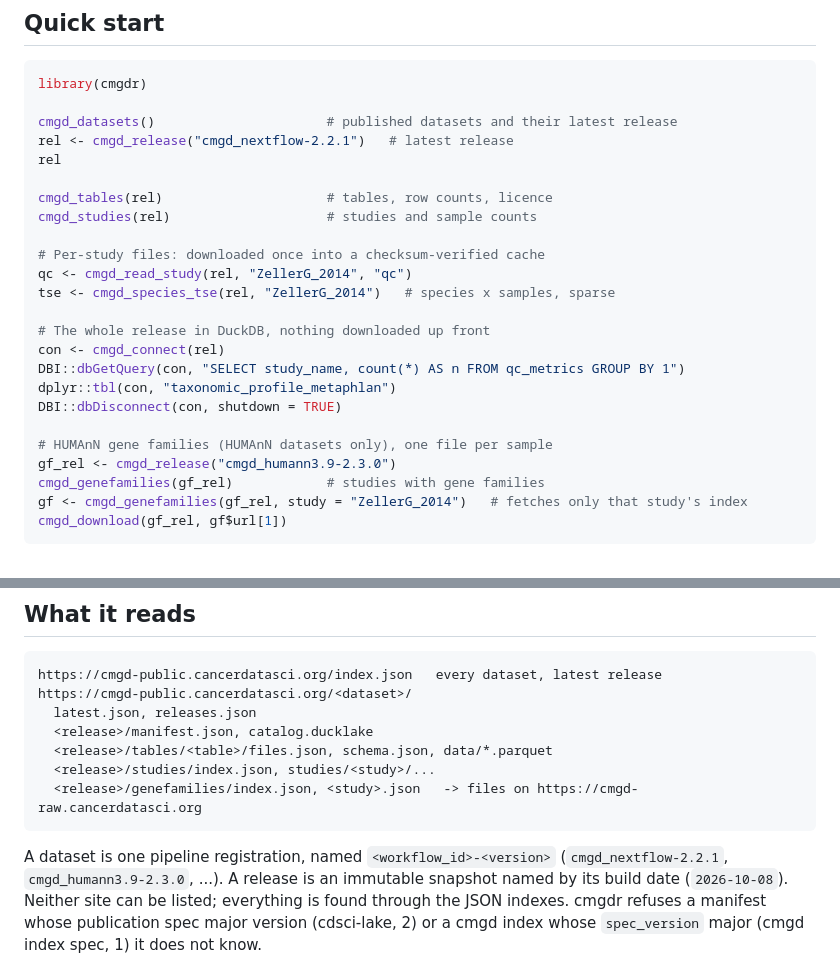
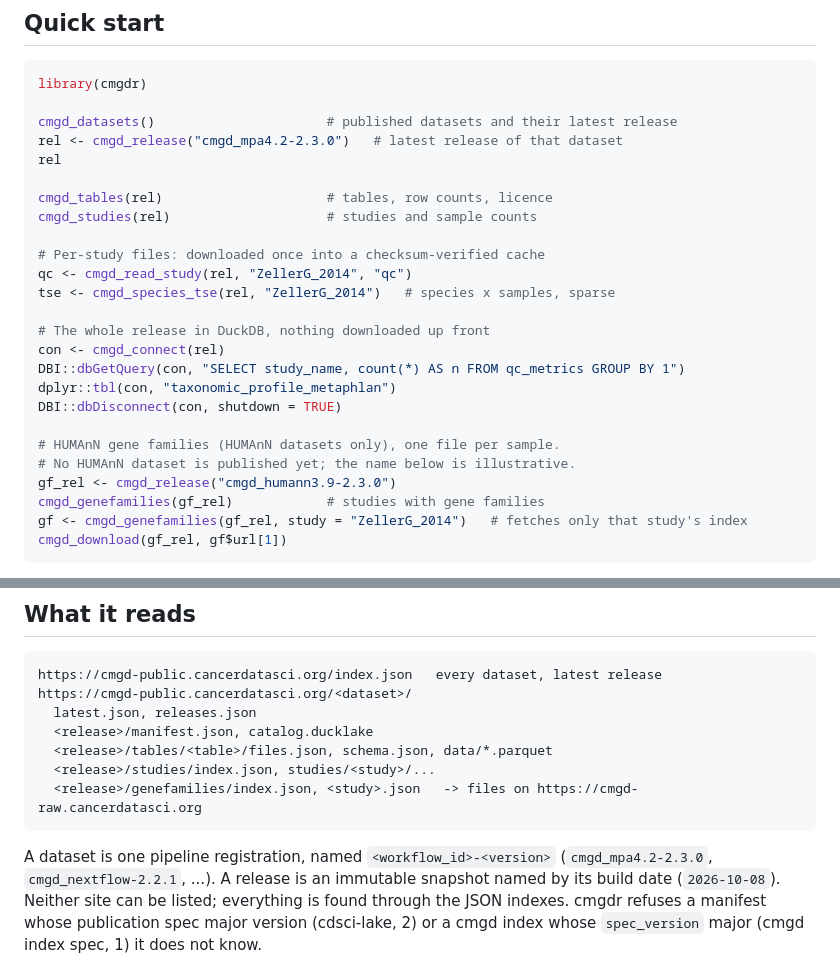
Before and after one commit to seandavi/cmgdr, a Markdown page: README.md, 2 parts joined by grey strips. Drawn GitHub-style.

Commit message:
docs(readme): quick start uses the current dataset; mark gene families as not yet published (#15)
cmgd_nextflow-2.2.1 is not the newest dataset (cmgd_mpa4.2-2.3.0 is), and
cmgd_humann3.9-2.3.0 has never been published, so its example would 404.


Claude-Session: https://claude.ai/code/session_01S4nQ8aqzhNPLuGKqaT9VB6

Co-authored-by: Claude Opus 5.5 <noreply@anthropic.com>

````diff
--- a/README.md
+++ b/README.md
@@ -37,7 +37,7 @@ Install `dplyr` and `dbplyr` too to query attached tables with dplyr.
 library(cmgdr)
 
 cmgd_datasets()                      # published datasets and their latest release
-rel <- cmgd_release("cmgd_nextflow-2.2.1")   # latest release
+rel <- cmgd_release("cmgd_mpa4.2-2.3.0")   # latest release of that dataset
 rel
 
 cmgd_tables(rel)                     # tables, row counts, licence
@@ -53,7 +53,8 @@ DBI::dbGetQuery(con, "SELECT study_name, count(*) AS n FROM qc_metrics GROUP BY
 dplyr::tbl(con, "taxonomic_profile_metaphlan")
 DBI::dbDisconnect(con, shutdown = TRUE)
 
-# HUMAnN gene families (HUMAnN datasets only), one file per sample
+# HUMAnN gene families (HUMAnN datasets only), one file per sample.
+# No HUMAnN dataset is published yet; the name below is illustrative.
 gf_rel <- cmgd_release("cmgd_humann3.9-2.3.0")
 cmgd_genefamilies(gf_rel)            # studies with gene families
 gf <- cmgd_genefamilies(gf_rel, study = "ZellerG_2014")   # fetches only that study's index
@@ -77,7 +78,7 @@ https://cmgd-public.cancerdatasci.org/<dataset>/
 ```
 
 A dataset is one pipeline registration, named `<workflow_id>-<version>`
-(`cmgd_nextflow-2.2.1`, `cmgd_humann3.9-2.3.0`, ...). A release is an immutable
+(`cmgd_mpa4.2-2.3.0`, `cmgd_nextflow-2.2.1`, ...). A release is an immutable
 snapshot named by its build date (`2026-10-08`). Neither site can be listed;
 everything is found through the JSON indexes. cmgdr refuses a manifest whose
 publication spec major version (cdsci-lake, 2) or a cmgd index whose
````
